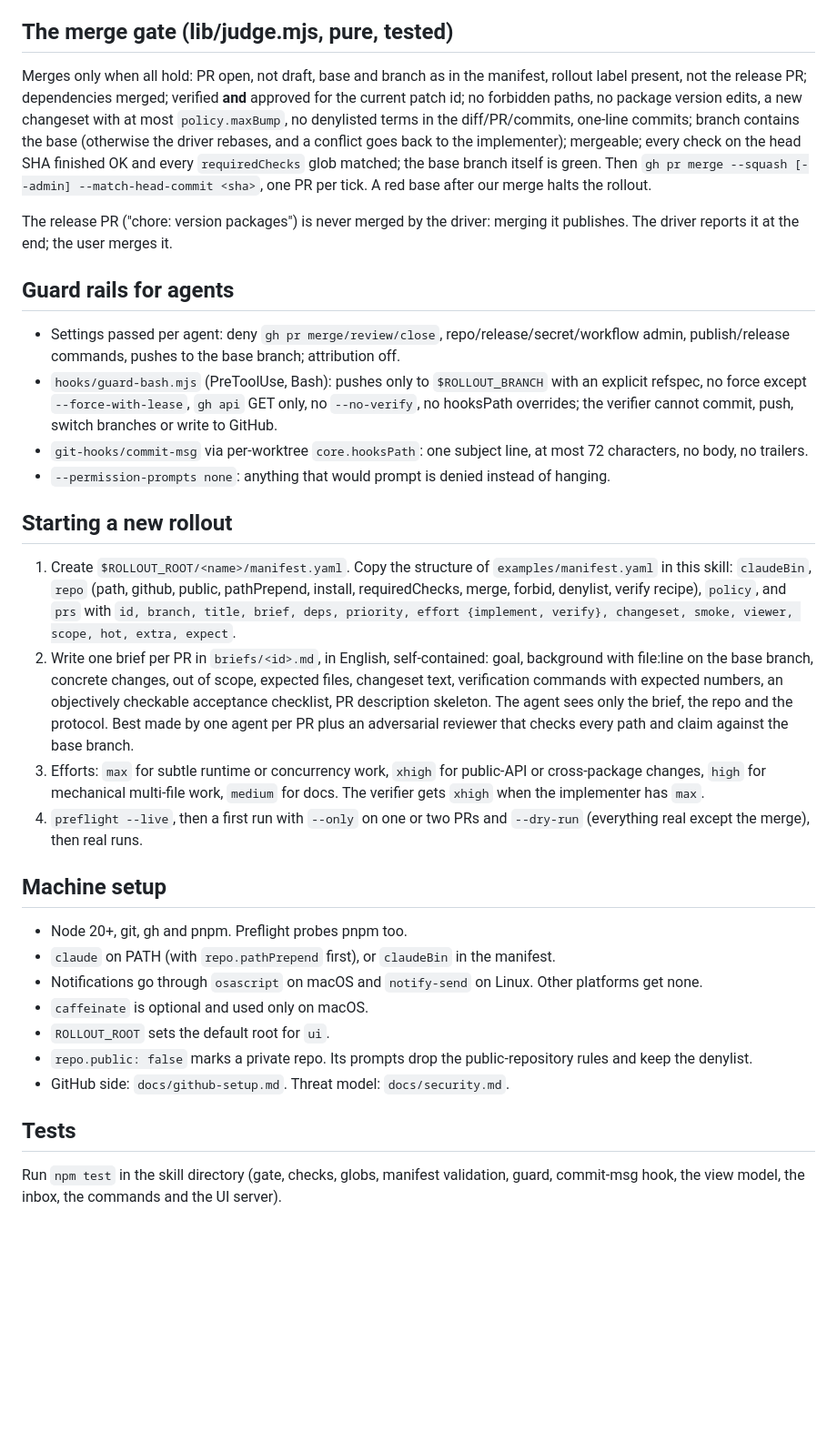
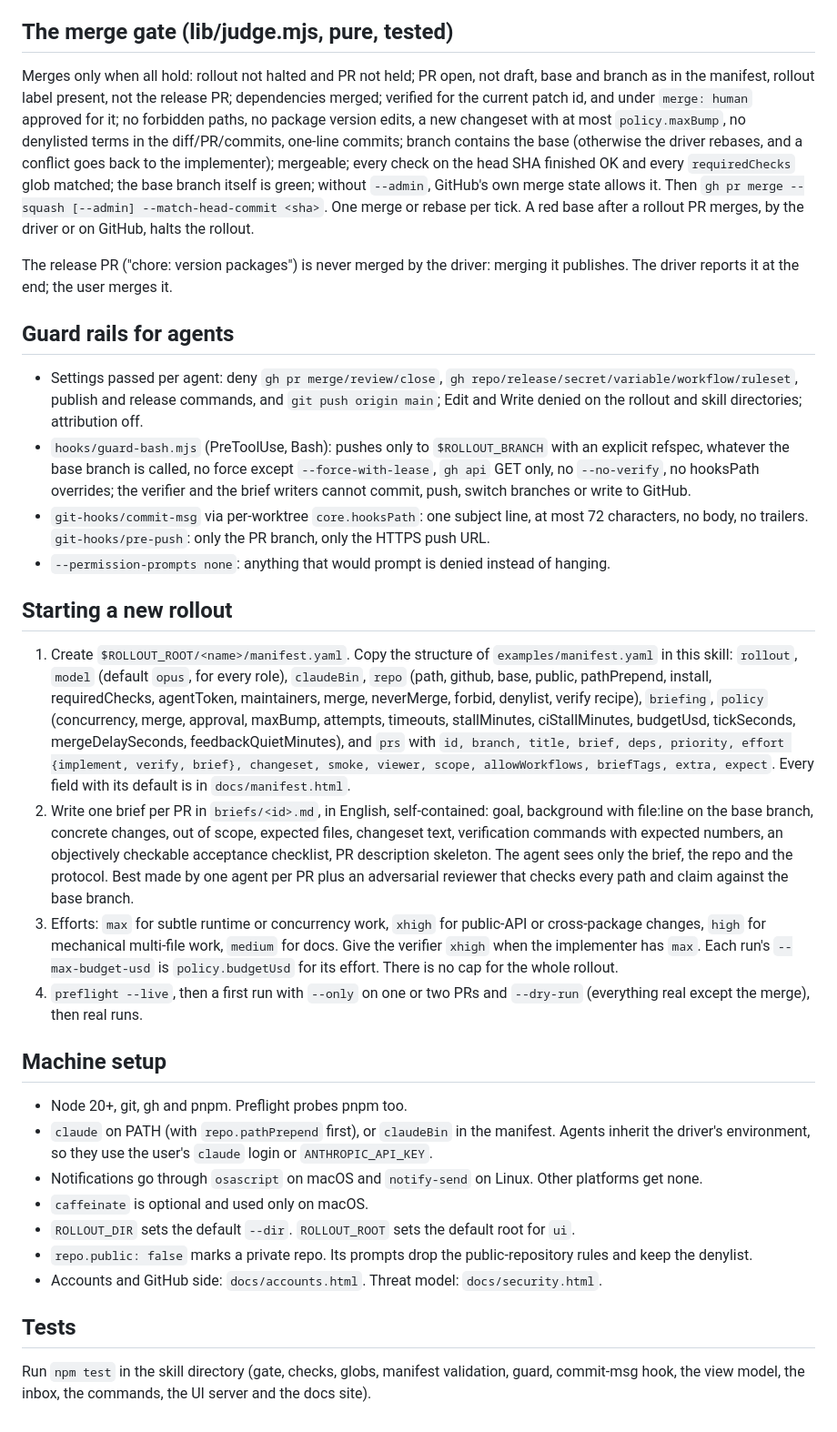
Before and after one commit to boldare/claude-rollout, a Markdown page: SKILL.md, the part around one of its changes. Shown at 91% size. GitHub-like rendering; blank space fills up the shorter version.

```diff
--- a/SKILL.md
+++ b/SKILL.md
@@ -55,34 +76,34 @@ Anything off sends the PR to `needs_fix`, and the implementer's own session is r
 
 ## The merge gate (lib/judge.mjs, pure, tested)
 
-Merges only when all hold: PR open, not draft, base and branch as in the manifest, rollout label present, not the release PR; dependencies merged; verified **and** approved for the current patch id; no forbidden paths, no package version edits, a new changeset with at most `policy.maxBump`, no denylisted terms in the diff/PR/commits, one-line commits; branch contains the base (otherwise the driver rebases, and a conflict goes back to the implementer); mergeable; every check on the head SHA finished OK and every `requiredChecks` glob matched; the base branch itself is green. Then `gh pr merge --squash [--admin] --match-head-commit <sha>`, one PR per tick. A red base after our merge halts the rollout.
+Merges only when all hold: rollout not halted and PR not held; PR open, not draft, base and branch as in the manifest, rollout label present, not the release PR; dependencies merged; verified for the current patch id, and under `merge: human` approved for it; no forbidden paths, no package version edits, a new changeset with at most `policy.maxBump`, no denylisted terms in the diff/PR/commits, one-line commits; branch contains the base (otherwise the driver rebases, and a conflict goes back to the implementer); mergeable; every check on the head SHA finished OK and every `requiredChecks` glob matched; the base branch itself is green; without `--admin`, GitHub's own merge state allows it. Then `gh pr merge --squash [--admin] --match-head-commit <sha>`. One merge or rebase per tick. A red base after a rollout PR merges, by the driver or on GitHub, halts the rollout.
 
 The release PR ("chore: version packages") is never merged by the driver: merging it publishes. The driver reports it at the end; the user merges it.
 
 ## Guard rails for agents
 
-- Settings passed per agent: deny `gh pr merge/review/close`, repo/release/secret/workflow admin, publish/release commands, pushes to the base branch; attribution off.
-- `hooks/guard-bash.mjs` (PreToolUse, Bash): pushes only to `$ROLLOUT_BRANCH` with an explicit refspec, no force except `--force-with-lease`, `gh api` GET only, no `--no-verify`, no hooksPath overrides; the verifier cannot commit, push, switch branches or write to GitHub.
-- `git-hooks/commit-msg` via per-worktree `core.hooksPath`: one subject line, at most 72 characters, no body, no trailers.
+- Settings passed per agent: deny `gh pr merge/review/close`, `gh repo/release/secret/variable/workflow/ruleset`, publish and release commands, and `git push origin main`; Edit and Write denied on the rollout and skill directories; attribution off.
+- `hooks/guard-bash.mjs` (PreToolUse, Bash): pushes only to `$ROLLOUT_BRANCH` with an explicit refspec, whatever the base branch is called, no force except `--force-with-lease`, `gh api` GET only, no `--no-verify`, no hooksPath overrides; the verifier and the brief writers cannot commit, push, switch branches or write to GitHub.
+- `git-hooks/commit-msg` via per-worktree `core.hooksPath`: one subject line, at most 72 characters, no body, no trailers. `git-hooks/pre-push`: only the PR branch, only the HTTPS push URL.
 - `--permission-prompts none`: anything that would prompt is denied instead of hanging.
 
 ## Starting a new rollout
 
-1. Create `$ROLLOUT_ROOT/<name>/manifest.yaml`. Copy the structure of `examples/manifest.yaml` in this skill: `claudeBin`, `repo` (path, github, public, pathPrepend, install, requiredChecks, merge, forbid, denylist, verify recipe), `policy`, and `prs` with `id, branch, title, brief, deps, priority, effort {implement, verify}, changeset, smoke, viewer, scope, hot, extra, expect`.
+1. Create `$ROLLOUT_ROOT/<name>/manifest.yaml`. Copy the structure of `examples/manifest.yaml` in this skill: `rollout`, `model` (default `opus`, for every role), `claudeBin`, `repo` (path, github, base, public, pathPrepend, install, requiredChecks, agentToken, maintainers, merge, neverMerge, forbid, denylist, verify recipe), `briefing`, `policy` (concurrency, merge, approval, maxBump, attempts, timeouts, stallMinutes, ciStallMinutes, budgetUsd, tickSeconds, mergeDelaySeconds, feedbackQuietMinutes), and `prs` with `id, branch, title, brief, deps, priority, effort {implement, verify, brief}, changeset, smoke, viewer, scope, allowWorkflows, briefTags, extra, expect`. Every field with its default is in `docs/manifest.html`.
 2. Write one brief per PR in `briefs/<id>.md`, in English, self-contained: goal, background with file:line on the base branch, concrete changes, out of scope, expected files, changeset text, verification commands with expected numbers, an objectively checkable acceptance checklist, PR description skeleton. The agent sees only the brief, the repo and the protocol. Best made by one agent per PR plus an adversarial reviewer that checks every path and claim against the base branch.
-3. Efforts: `max` for subtle runtime or concurrency work, `xhigh` for public-API or cross-package changes, `high` for mechanical multi-file work, `medium` for docs. The verifier gets `xhigh` when the implementer has `max`.
+3. Efforts: `max` for subtle runtime or concurrency work, `xhigh` for public-API or cross-package changes, `high` for mechanical multi-file work, `medium` for docs. Give the verifier `xhigh` when the implementer has `max`. Each run's `--max-budget-usd` is `policy.budgetUsd` for its effort. There is no cap for the whole rollout.
 4. `preflight --live`, then a first run with `--only` on one or two PRs and `--dry-run` (everything real except the merge), then real runs.
 
 ## Machine setup
 
 - Node 20+, git, gh and pnpm. Preflight probes pnpm too.
-- `claude` on PATH (with `repo.pathPrepend` first), or `claudeBin` in the manifest.
+- `claude` on PATH (with `repo.pathPrepend` first), or `claudeBin` in the manifest. Agents inherit the driver's environment, so they use the user's `claude` login or `ANTHROPIC_API_KEY`.
 - Notifications go through `osascript` on macOS and `notify-send` on Linux. Other platforms get none.
 - `caffeinate` is optional and used only on macOS.
-- `ROLLOUT_ROOT` sets the default root for `ui`.
+- `ROLLOUT_DIR` sets the default `--dir`. `ROLLOUT_ROOT` sets the default root for `ui`.
 - `repo.public: false` marks a private repo. Its prompts drop the public-repository rules and keep the denylist.
-- GitHub side: `docs/github-setup.md`. Threat model: `docs/security.md`.
+- Accounts and GitHub side: `docs/accounts.html`. Threat model: `docs/security.html`.
 
 ## Tests
 
-Run `npm test` in the skill directory (gate, checks, globs, manifest validation, guard, commit-msg hook, the view model, the inbox, the commands and the UI server).
+Run `npm test` in the skill directory (gate, checks, globs, manifest validation, guard, commit-msg hook, the view model, the inbox, the commands, the UI server and the docs site).
```
Also changed, not shown: other parts of SKILL.md (+42 -21 lines).
